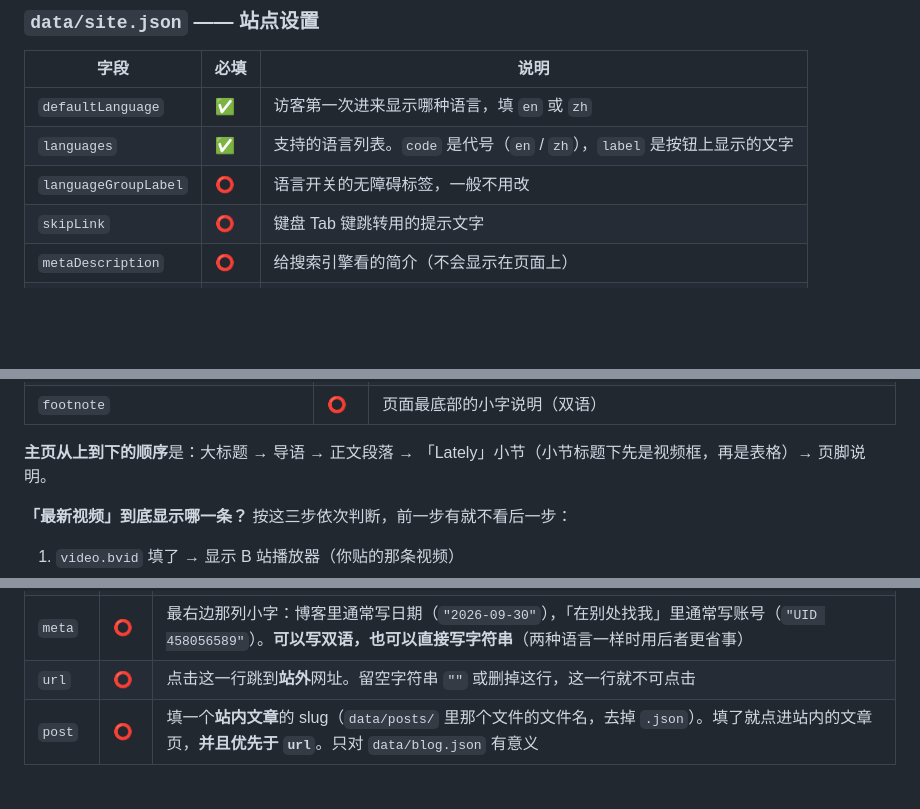
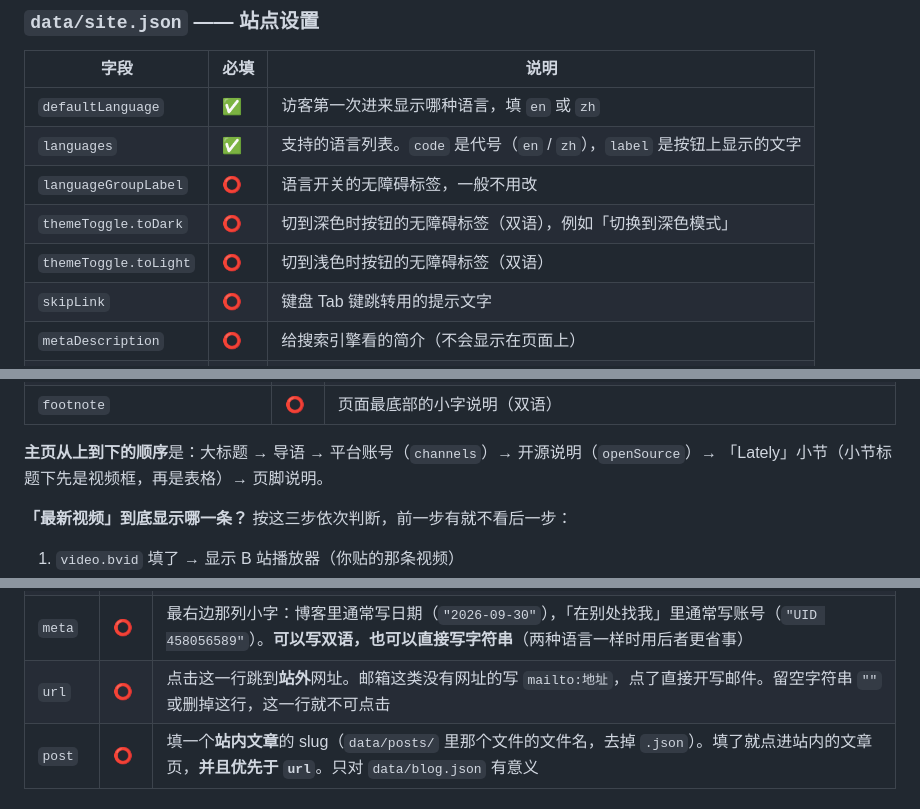
Before and after one commit to Susie-Meow/personal-blog, a Markdown page: README.md, 3 parts joined by grey strips. Rendered like a GitHub page; blank space fills up the shorter version.

```diff
--- a/README.md
+++ b/README.md
@@ -329,6 +330,8 @@ python3 -m http.server 8000
 | `defaultLanguage` | ✅ | 访客第一次进来显示哪种语言，填 `en` 或 `zh` |
 | `languages` | ✅ | 支持的语言列表。`code` 是代号（`en` / `zh`），`label` 是按钮上显示的文字 |
 | `languageGroupLabel` | ⭕ | 语言开关的无障碍标签，一般不用改 |
+| `themeToggle.toDark` | ⭕ | 切到深色时按钮的无障碍标签（双语），例如「切换到深色模式」 |
+| `themeToggle.toLight` | ⭕ | 切到浅色时按钮的无障碍标签（双语） |
 | `skipLink` | ⭕ | 键盘 Tab 键跳转用的提示文字 |
 | `metaDescription` | ⭕ | 给搜索引擎看的简介（不会显示在页面上） |
 | `nav` | ✅ | ★ 导航列表，条数不限，顺序就是菜单顺序 |
@@ -372,7 +379,7 @@ python3 -m http.server 8000
 | `lately.items` | ⭕ | 表格行数组。每行 `label`（左列名）+ `value`（右侧内容，可用规则 5 的链接写法） |
 | `footnote` | ⭕ | 页面最底部的小字说明（双语） |
 
-**主页从上到下的顺序**是：大标题 → 导语 → 正文段落 → 「Lately」小节（小节标题下先是视频框，再是表格）→ 页脚说明。
+**主页从上到下的顺序**是：大标题 → 导语 → 平台账号（`channels`）→ 开源说明（`openSource`）→ 「Lately」小节（小节标题下先是视频框，再是表格）→ 页脚说明。
 
 **「最新视频」到底显示哪一条？** 按这三步依次判断，前一步有就不看后一步：
 
@@ -400,7 +407,7 @@ python3 -m http.server 8000
 | `title` | ✅ | 标题（双语） |
 | `note` | ⭕ | 标题下面的说明文字（双语） |
 | `meta` | ⭕ | 最右边那列小字：博客里通常写日期（`"2026-09-30"`），「在别处找我」里通常写账号（`"UID 458056589"`）。**可以写双语，也可以直接写字符串**（两种语言一样时用后者更省事） |
-| `url` | ⭕ | 点击这一行跳到**站外**网址。留空字符串 `""` 或删掉这行，这一行就不可点击 |
+| `url` | ⭕ | 点击这一行跳到**站外**网址。邮箱这类没有网址的写 `mailto:地址`，点了直接开写邮件。留空字符串 `""` 或删掉这行，这一行就不可点击 |
 | `post` | ⭕ | 填一个**站内文章**的 slug（`data/posts/` 里那个文件的文件名，去掉 `.json`）。填了就点进站内的文章页，**并且优先于 `url`**。只对 `data/blog.json` 有意义 |
 
 ### `data/posts/` —— 博客正文
```
Also changed, not shown: other parts of README.md (+16 -9 lines), assets/preview.jpg, 4 other files.
